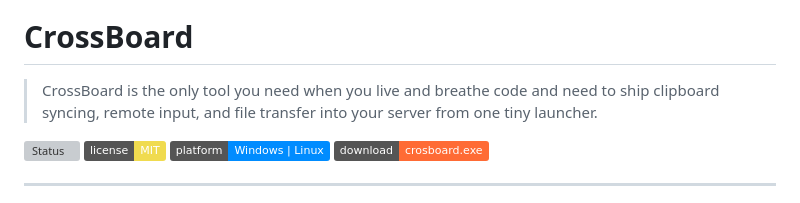
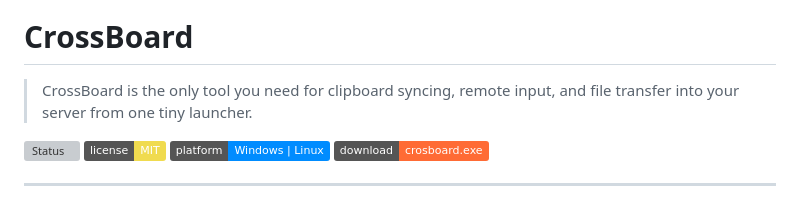
Before and after one commit to Akash23q2/CrossBoard, a Markdown page: README.md, the part around the change. GitHub-like rendering; badges without logos; grey boxes are pictures that could not be loaded.

```diff
--- a/README.md
+++ b/README.md
@@ -16,7 +16,7 @@
 
 # CrossBoard
 
-> CrossBoard is the only tool you need when you live and breathe code and need to ship clipboard syncing, remote input, and file transfer into your server from one tiny launcher.
+> CrossBoard is the only tool you need for clipboard syncing, remote input, and file transfer into your server from one tiny launcher.
 
 ![Status](https://img.shields.io/badge/status-POC%20%2F%20Ready-%2300ffea)
 ![License](https://img.shields.io/badge/license-MIT-%23f0db4f)
```
